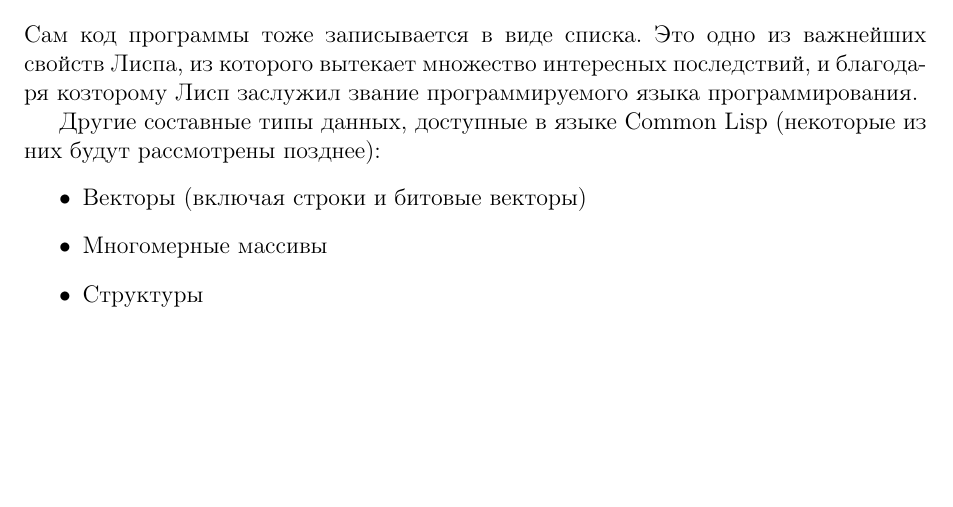
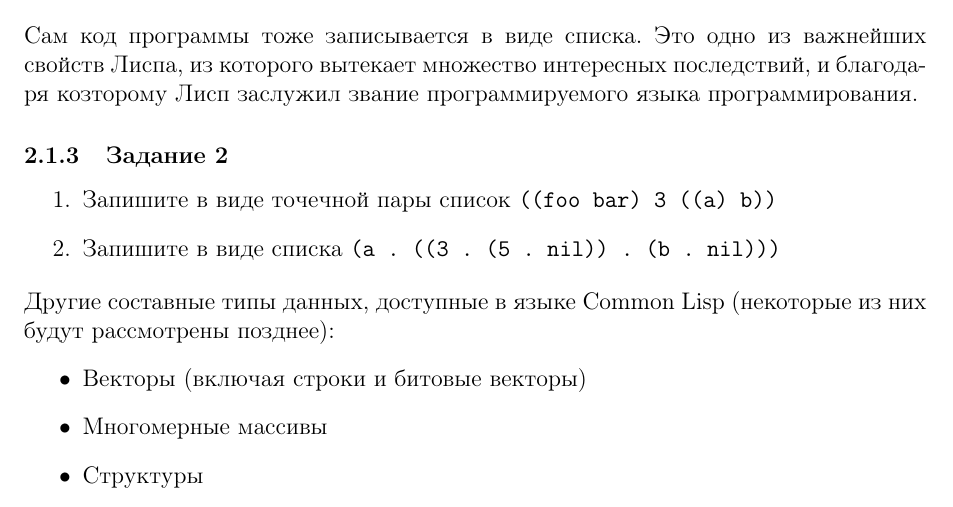
Before and after one commit to alex-eg/lisp-tutorial, a LaTeX document (paper.tex): part of page 13 of 19, cut so that both start at the same text, the shorter picture padded with empty space. Compiled offline with pdfLaTeX.

Commit message:
add task 2

```diff
--- a/paper.tex
+++ b/paper.tex
@@ -242,7 +242,11 @@ Emacs использует термин ``окно'' в несколько от
   \item \verb|()|
 \end{itemize}
 Сам код программы тоже записывается в виде списка. Это одно из важнейших свойств Лиспа, из которого вытекает множество интересных последствий, и благодаря козторому Лисп заслужил звание программируемого языка программирования.
-
+\subsubsection{Задание 2}
+\begin{enumerate}
+  \item Запишите в виде точечной пары список \lisp{((foo bar) 3 ((a) b))}
+  \item Запишите в виде списка \lisp{(a . ((3 . (5 . nil)) . (b . nil)))}
+\end{enumerate}
 Другие составные типы данных, доступные в языке Common Lisp (некоторые из них будут рассмотрены позднее):
 \begin{itemize}
 \item Векторы (включая строки и битовые векторы)
```
